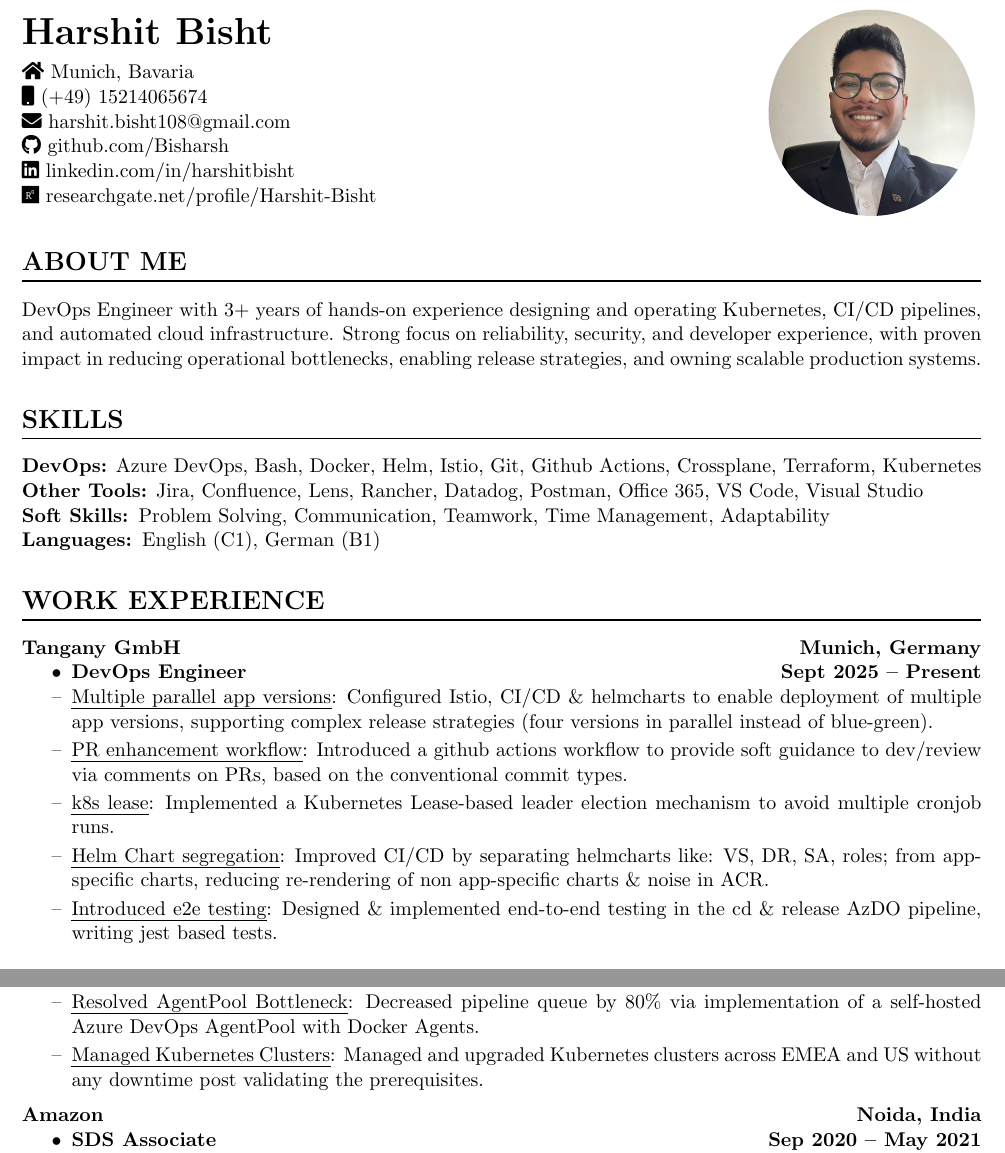
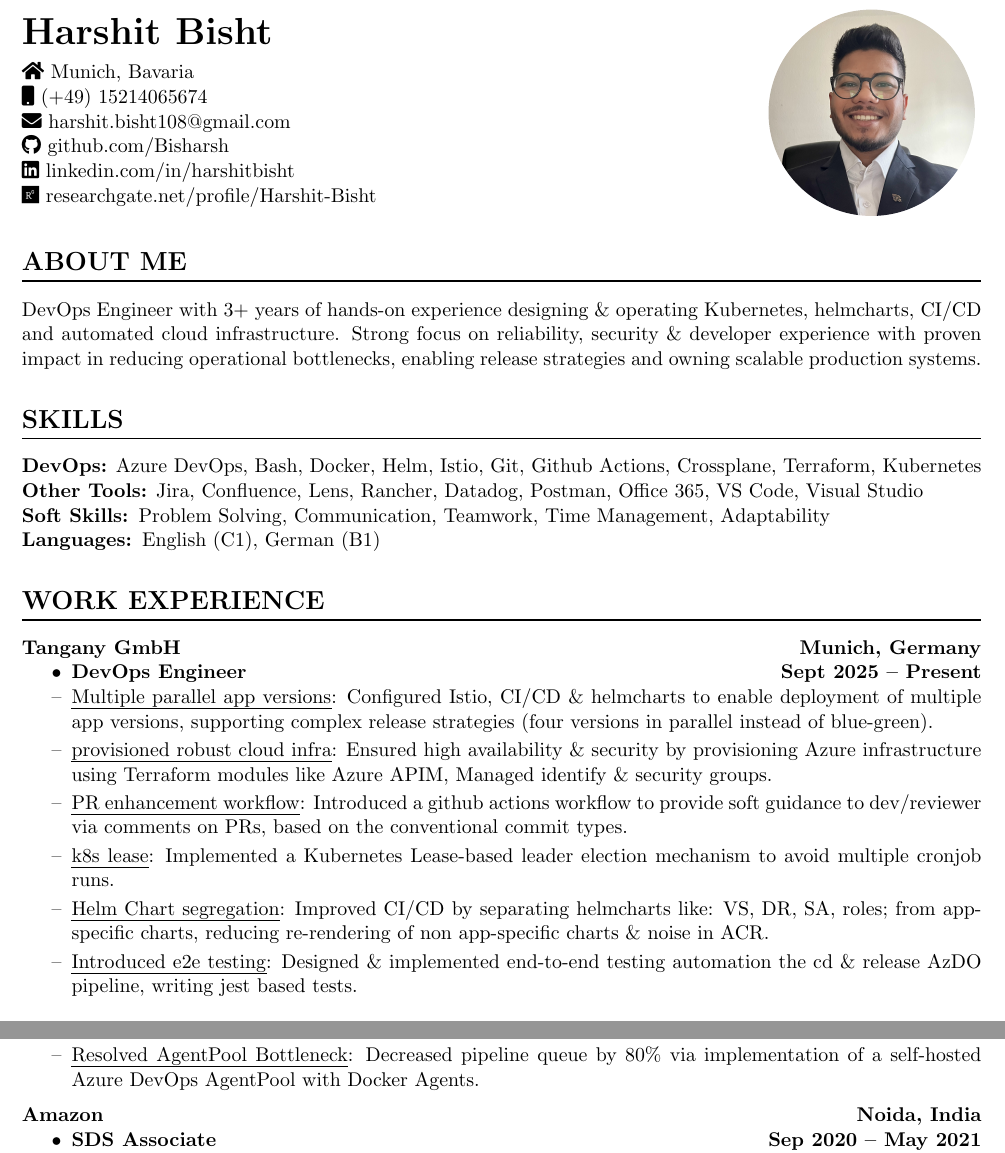
Before and after one commit to Bisharsh/harshit-resume, a LaTeX CV (Harshit-Resume.tex): two parts of page 1 of 2, joined at a grey line, cut so that both start at the same text. The pictures show the PDF file Harshit-Resume.pdf that the author committed with the source.

Commit message:
chore: update infra experience

```diff
--- a/Harshit-Resume.tex
+++ b/Harshit-Resume.tex
@@ -72,7 +72,7 @@
 \section*{ABOUT ME}
 % Passionate DevOps Engineer with 3+ years of experience specializing in automation, cloud infrastructure \& kubernetes. Proven track record of reducing CI/CD bottlenecks, secret management, optimizing K8s clusters \& deployments, writing clear documentations, designing resilient CI/CD pipelines and reducing downtime.
 % DevOps Engineer with 3+ years of hands-on experience building and operating cloud-native platforms. Strong in Kubernetes, CI/CD \& infra automation, with a focus on reliability, security \& developer experience. Proven at reducing operational bottlenecks, supporting release strategies \& owning scalable production systems.
-DevOps Engineer with 3+ years of hands-on experience designing and operating Kubernetes, helmcharts, CI/CD and automated cloud infrastructure. Strong focus on reliability, security, and developer experience, with proven impact in reducing operational bottlenecks, enabling release strategies, and owning scalable production systems.
+DevOps Engineer with 3+ years of hands-on experience designing \& operating Kubernetes, helmcharts, CI/CD and automated cloud infrastructure. Strong focus on reliability, security \& developer experience with proven impact in reducing operational bottlenecks, enabling release strategies and owning scalable production systems.
 % Passionate DevOps Engineer with 3+ years of experience specializing in automation, cloud infrastructure \& kubernetes. Proven track record of reducing CI/CD bottlenecks, secret management, optimizing k8s clusters \& deployments, writing clear documentations, designing resilient CI/CD pipelines and reducing downtime.
 
 \section*{SKILLS}
@@ -90,10 +90,11 @@ DevOps Engineer with 3+ years of hands-on experience designing and operating Kub
 \end{itemize}
 \begin{dashlist}
     \item \uline{Multiple parallel app versions}: Configured Istio, CI/CD \& helmcharts to enable deployment of multiple app versions, supporting complex release strategies (four versions in parallel instead of blue-green).
-    \item \uline{PR enhancement workflow}: Introduced a github actions workflow to provide soft guidance to dev/review via comments on PRs, based on the conventional commit types.
+    \item \uline{provisioned robust cloud infra}: Ensured high availability \& security by provisioning Azure infrastructure using Terraform modules like Azure APIM, Managed identify \& security groups.
+    \item \uline{PR enhancement workflow}: Introduced a github actions workflow to provide soft guidance to dev/reviewer via comments on PRs, based on the conventional commit types.
     \item \uline{k8s lease}: Implemented a Kubernetes Lease-based leader election mechanism to avoid multiple cronjob runs.
     \item \uline{Helm Chart segregation}: Improved CI/CD by separating helmcharts like: VS, DR, SA, roles; from app-specific charts, reducing re-rendering of non app-specific charts \& noise in ACR.
-    \item \uline{Introduced e2e testing}: Designed \& implemented end-to-end testing in the cd \& release AzDO pipeline, writing jest based tests.
+    \item \uline{Introduced e2e testing}: Designed \& implemented end-to-end testing automation the cd \& release AzDO pipeline, writing jest based tests.
 \end{dashlist}
 \medskip
 
@@ -127,7 +128,7 @@ DevOps Engineer with 3+ years of hands-on experience designing and operating Kub
     % \item \uline {Deployment \& Troubleshooting}: Deployed and troubleshot ChatPwC \& plugins on AKS clusters while working with dev teams across US, Poland, Germany, Romania, China \& Mexico.
     % \item Accelerated SDLC: Improved development cycle speed by 50\% via PR Build Verification Pipeline utilizing a two-agent setup (Listener \& Builder), automating code builds \& tests for every PR created.
     % \item \uline {Managed Kubernetes Clusters}: Managed and upgraded Kubernetes clusters across EMEA and US without any downtime post validating the prerequisites: Pod Disruption Budgets, Ingress version etc.
-    \item \uline {Managed Kubernetes Clusters}: Managed and upgraded Kubernetes clusters across EMEA and US without any downtime post validating the prerequisites.
+    % \item \uline {Managed Kubernetes Clusters}: Managed and upgraded Kubernetes clusters across EMEA and US without any downtime post validating the prerequisites.
     % \item \uline {Cloud cost optimization}: Reduced cloud expenses by conducting thorough analysis, identifying, and cleaning up non-essential resources across multiple subscriptions.
     % \item \uline {Cloud cost optimization}: Reduced cloud expenses by identifying, and cleaning up non-essential resources across multiple subscriptions.
     % \item \uline {Data pipeline automation}: Streamlined data manipulation for United Parcel Service (UPS) by designing and implementing ETL pipelines on Azure Data Factory.
```
Also changed, not shown: Harshit-Resume.pdf, Harshit-Resume.tex (2 more changed lines), 3 other files.
